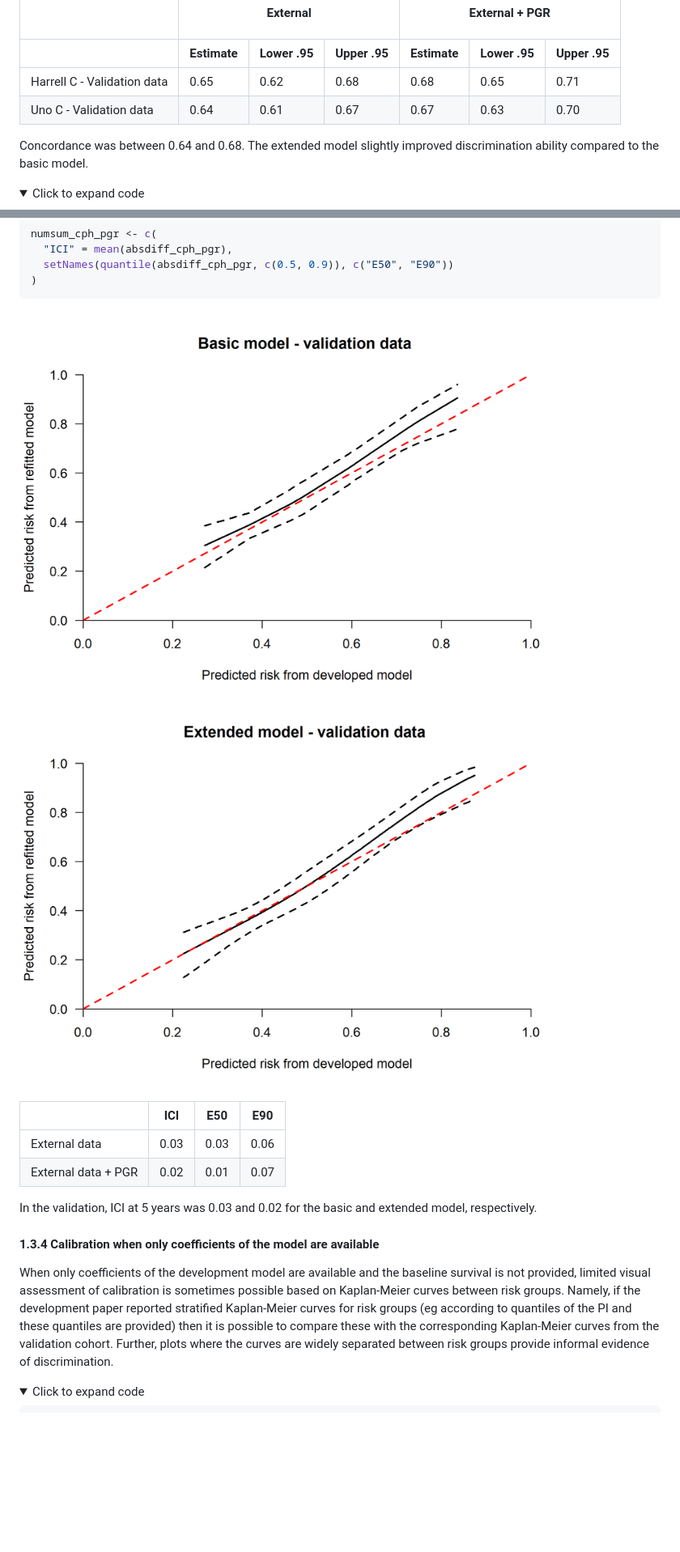
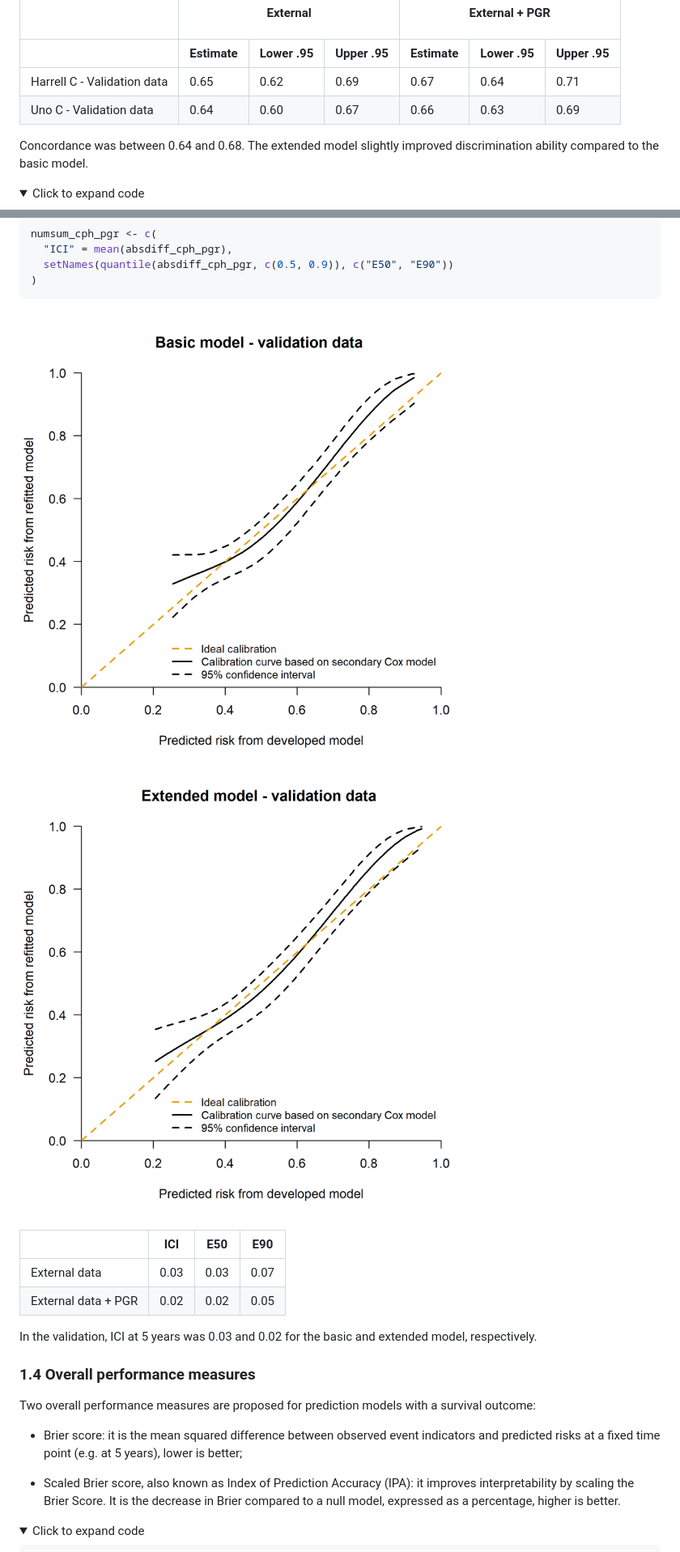
Before and after one commit to danielegiardiello/Prediction_performance_survival, a Markdown page: 02_predsurv.md, 2 parts joined by grey strips. Shown at 81% size. GitHub-like rendering; pictures changed too: imgs/02_predsurv/cal_rcs_metrics-1.png, imgs/02_predsurv/cal_rcs_metrics-2.png; folded sections open; blank space fills up the shorter version.

```diff
--- a/02_predsurv.md
+++ b/02_predsurv.md
@@ -346,13 +357,13 @@ Harrell C - Validation data
 0.62
 </td>
 <td style="text-align:right;">
-0.68
-</td>
-<td style="text-align:right;">
-0.68
-</td>
-<td style="text-align:right;">
-0.65
+0.69
+</td>
+<td style="text-align:right;">
+0.67
+</td>
+<td style="text-align:right;">
+0.64
 </td>
 <td style="text-align:right;">
 0.71
@@ -366,19 +377,19 @@ Uno C - Validation data
 0.64
 </td>
 <td style="text-align:right;">
-0.61
+0.60
 </td>
 <td style="text-align:right;">
 0.67
 </td>
 <td style="text-align:right;">
-0.67
+0.66
 </td>
 <td style="text-align:right;">
 0.63
 </td>
 <td style="text-align:right;">
-0.70
+0.69
 </td>
 </tr>
 </tbody>
@@ -935,7 +962,7 @@ numsum_cph_pgr <- c(
 
 </details>
 
-<img src="imgs/02_predsurv/cal_rcs_metrics-1.png" width="672" style="display: block; margin: auto;" /><img src="imgs/02_predsurv/cal_rcs_metrics-2.png" width="672" style="display: block; margin: auto;" />
+<img src="imgs/02_predsurv/cal_rcs_metrics-1.png" width="576" style="display: block; margin: auto;" /><img src="imgs/02_predsurv/cal_rcs_metrics-2.png" width="576" style="display: block; margin: auto;" />
 
 <table class="table table-striped" style="margin-left: auto; margin-right: auto;">
 <thead>
@@ -965,7 +992,7 @@ External data
 0.03
 </td>
 <td style="text-align:right;">
-0.06
+0.07
 </td>
 </tr>
 <tr>
@@ -976,10 +1003,10 @@ External data + PGR
 0.02
 </td>
 <td style="text-align:right;">
-0.01
-</td>
-<td style="text-align:right;">
-0.07
+0.02
+</td>
+<td style="text-align:right;">
+0.05
 </td>
 </tr>
 </tbody>
@@ -988,17 +1015,19 @@ External data + PGR
 In the validation, ICI at 5 years was 0.03 and 0.02 for the basic and
 extended model, respectively.
 
-#### 1.3.4 Calibration when only coefficients of the model are available
-
-When only coefficients of the development model are available and the
-baseline survival is not provided, limited visual assessment of
-calibration is sometimes possible based on Kaplan-Meier curves between
-risk groups. Namely, if the development paper reported stratified
-Kaplan-Meier curves for risk groups (eg according to quantiles of the PI
-and these quantiles are provided) then it is possible to compare these
-with the corresponding Kaplan-Meier curves from the validation cohort.
-Further, plots where the curves are widely separated between risk groups
-provide informal evidence of discrimination.
+### 1.4 Overall performance measures
+
+Two overall performance measures are proposed for prediction models with
+a survival outcome:
+
+-   Brier score: it is the mean squared difference between observed
+    event indicators and predicted risks at a fixed time point (e.g. at
+    5 years), lower is better;
+
+-   Scaled Brier score, also known as Index of Prediction Accuracy
+    (IPA): it improves interpretability by scaling the Brier Score. It
+    is the decrease in Brier compared to a null model, expressed as a
+    percentage, higher is better.
 
 <details>
 <summary>
```
Also changed, not shown: other parts of 02_predsurv.md (+164 -243 lines), imgs/02_predsurv/dca-1.png, 1 other file.
